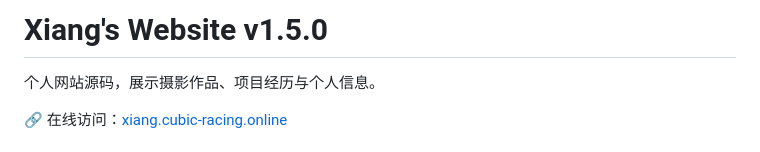
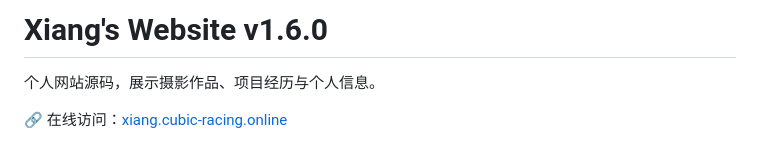
Before and after one commit to ZhiFengXiang/XiangWebsite, a Markdown page: README.md, the part around the change. Drawn GitHub-style.

Commit message:
Update version number to v1.6.0 in README

```diff
--- a/README.md
+++ b/README.md
@@ -1,4 +1,4 @@
-# Xiang's Website v1.5.0
+# Xiang's Website v1.6.0
 
 个人网站源码，展示摄影作品、项目经历与个人信息。
 
```
